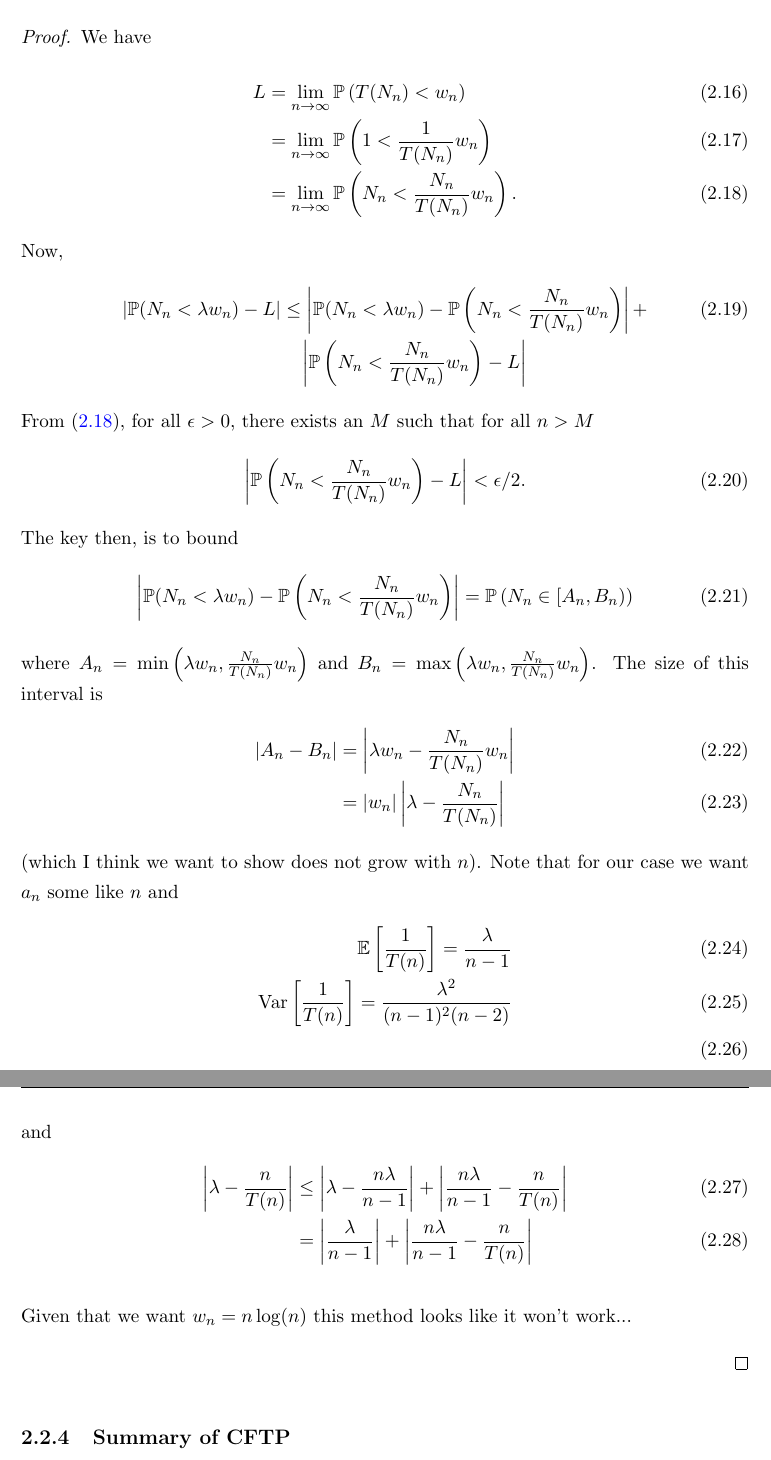
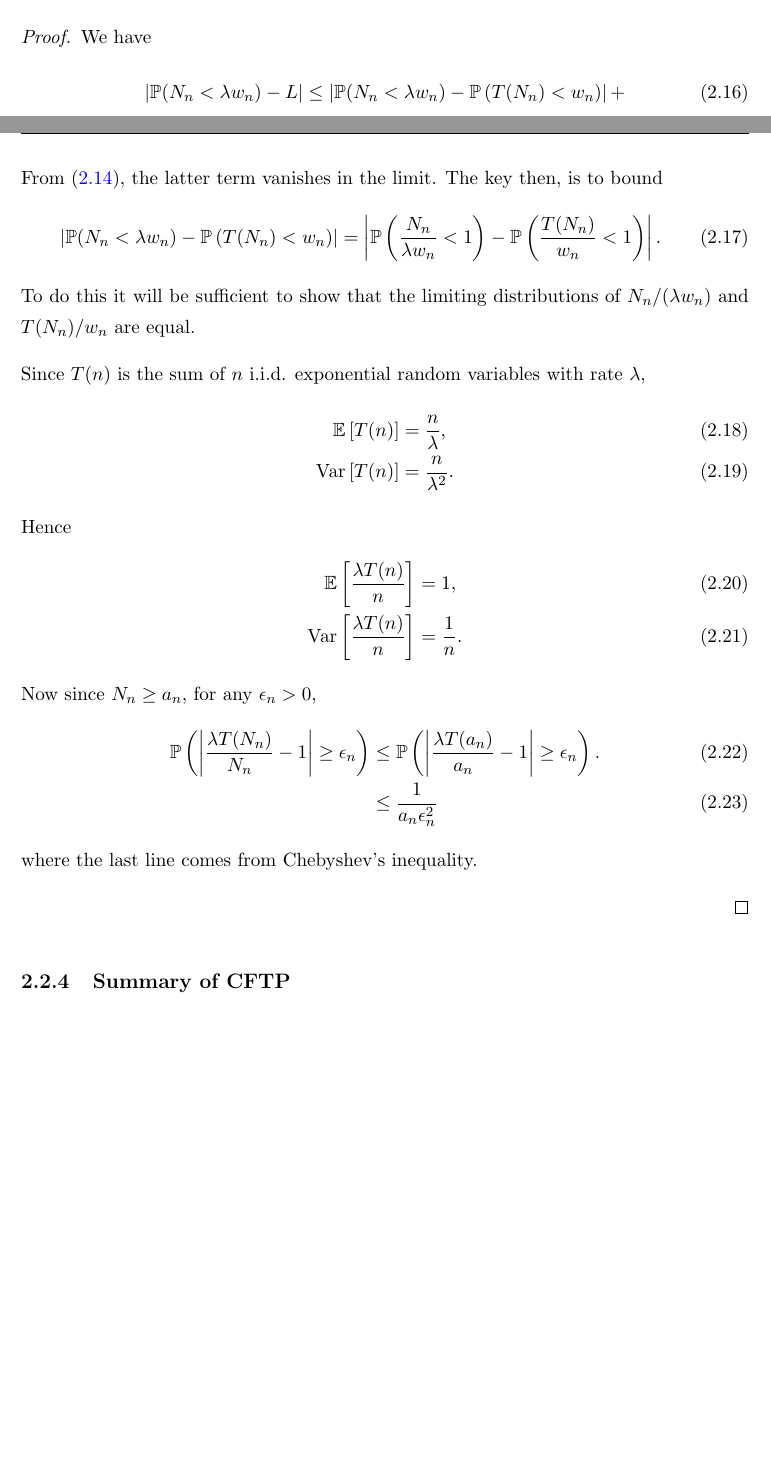
Before and after one commit to TimothyHyndman/thesis, a LaTeX thesis (main.tex, which reads Chapters/IsingCouplingTime/Introduction.tex): two parts of pages 19 and 20 of 66 before the commit and two parts of pages 18 and 19 of 65 after it, joined at a grey line, cut so that both start at the same text, the shorter picture padded with empty space. Compiled offline with pdfLaTeX.

Commit message:
Start different method of DTCT CTCT equivalence

```diff
--- a/Chapters/IsingCouplingTime/Introduction.tex
+++ b/Chapters/IsingCouplingTime/Introduction.tex
@@ -137,46 +138,32 @@
 	\end{claim}
 	\begin{proof}
 		We have
-	 	\begin{align}
-			L &= \lim_{n \rightarrow \infty} \prob\left(T(N_n) < w_n\right)\\
-			&= \lim_{n \rightarrow \infty} \prob\left(1 < \frac{1}{T(N_n)} w_n\right)\\
-			&= \lim_{n \rightarrow \infty} \prob\left(N_n < \frac{N_n}{T(N_n)} w_n\right) \label{eq:L=limprob N_n}.
+		\begin{align}
+			|\prob(N_n < \lambda w_n) - L| &\leq \left|\prob(N_n < \lambda w_n) - \prob\left(T(N_n) < w_n\right)\right| + \\
+				&\phantom{\leq \,} \left|\prob\left(T(N_n) < w_n\right) - L\right| \notag
 		\end{align}
-		% Now,
-		% \begin{equation}
-		% 	\lim_{n \rightarrow \infty} \frac{N_n}{T(N_n)}
-		% \end{equation}
-		Now,
+		From \eqref{eq:limit CT is L}, the latter term vanishes in the limit. The key then, is to bound
+		\begin{equation}
+			\left|\prob(N_n < \lambda w_n) - \prob\left(T(N_n) < w_n\right)\right| = \left|\prob\left(\frac{N_n}{\lambda w_n} < 1\right) - \prob\left(\frac{T(N_n)}{w_n} < 1\right)\right|.
+		\end{equation}
+		To do this it will be sufficient to show that the limiting distributions of $N_n/(\lambda w_n)$ and $T(N_n)/w_n$ are equal.
+
+		Since $T(n)$ is the sum of $n$ i.i.d. exponential random variables with rate $\lambda$,
 		\begin{align}
-			|\prob(N_n < \lambda w_n) - L| &\leq \left|\prob(N_n < \lambda w_n) - \prob\left(N_n < \frac{N_n}{T(N_n)} w_n\right)\right| + \\
-				&\phantom{\leq \,} \left|\prob\left(N_n < \frac{N_n}{T(N_n)} w_n\right) - L\right| \notag
+			\expect\left[T(n)\right] &= \frac{n}{\lambda},\\
+			\var\left[T(n)\right] &= \frac{n}{\lambda^2}.
 		\end{align}
-		From \eqref{eq:L=limprob N_n}, for all $\epsilon > 0$, there exists an $M$ such that for all $n > M$
-		\begin{equation}
-			\left|\prob\left(N_n < \frac{N_n}{T(N_n)} w_n\right) - L\right| < \epsilon / 2.
-		\end{equation}
-		The key then, is to bound
-		\begin{equation}
-			\left|\prob(N_n < \lambda w_n) - \prob\left(N_n < \frac{N_n}{T(N_n)} w_n\right)\right| = \prob\left(N_n \in [A_n, B_n)\right)
-		\end{equation}
-		where $A_n = \min\left(\lambda w_n, \frac{N_n}{T(N_n)} w_n \right)$ and $B_n = \max\left(\lambda w_n, \frac{N_n}{T(N_n)} w_n \right)$. The size of this interval is
+		Hence
 		\begin{align}
-			|A_n - B_n| &= \left|\lambda w_n - \frac{N_n}{T(N_n)}w_n\right|\\
-			&= |w_n| \left|\lambda - \frac{N_n}{T(N_n)}\right|
+			\expect\left[\frac{\lambda T(n)}{n}\right] &= 1,\\
+			\var\left[\frac{\lambda T(n)}{n}\right] &= \frac{1}{n}.
 		\end{align}
-		(which I think we want to show does not grow with $n$).
-		Note that for our case we want $a_n$ some like $n$ and
+		Now since $N_n \geq a_n$, for any $\epsilon_n > 0$,
 		\begin{align}
-			\expect\left[\frac{1}{T(n)}\right] = \frac{\lambda}{n-1}\\
-			\var\left[\frac{1}{T(n)}\right] = \frac{\lambda^2}{(n-1)^2(n-2)}\\
+			\prob\left(\left|\frac{\lambda T(N_n)}{N_n} - 1\right| \geq \epsilon_n\right) &\leq \prob\left(\left|\frac{\lambda T(a_n)}{a_n} - 1\right| \geq \epsilon_n\right).\\
+			&\leq \frac{1}{a_n \epsilon_n^2}
 		\end{align}
-		and
-		\begin{align}
-			\left|\lambda - \frac{n}{T(n)}\right| &\leq \left|\lambda - \frac{n \lambda}{n-1}\right| + \left|\frac{n \lambda}{n-1} - \frac{n}{T(n)}\right|\\
-			&= \left|\frac{\lambda}{n-1}\right| + \left|\frac{n \lambda}{n-1} - \frac{n}{T(n)}\right|
-		\end{align}
-
-		Given that we want $w_n = n\log(n)$ this method looks like it won't work...
+		where the last line comes from Chebyshev's inequality.
 
 	\end{proof}
 
```
Also changed, not shown: main.pdf, Chapters/IsingCouplingTime/Introduction.tex (3 more changed lines).
